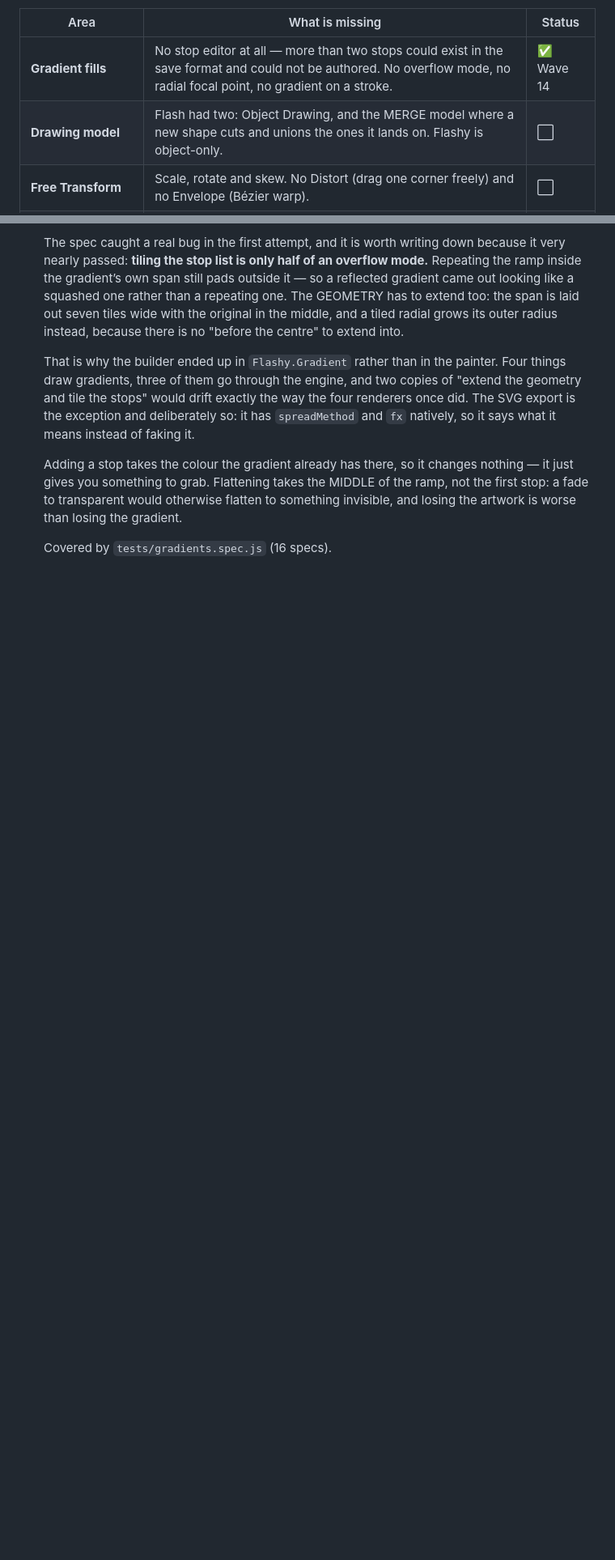
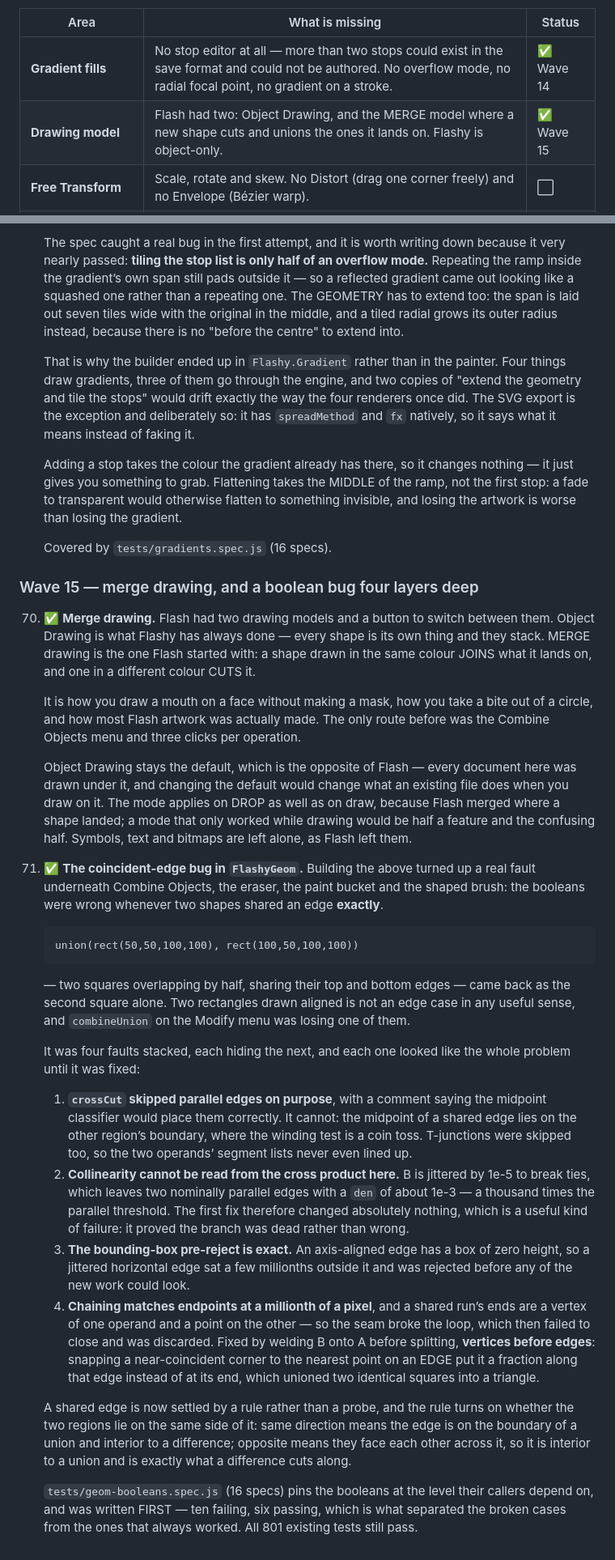
Before and after one commit to PrincipalForce/flashy, a Markdown page: FLASH-PARITY.md, 2 parts joined by grey strips. Shown at 81% size. GitHub-like rendering; blank space fills up the shorter version.

Commit message:
Record merge drawing and the boolean fix in the audit
Co-Authored-By: Claude Opus 5 (1M context) <noreply@anthropic.com>

```diff
--- a/FLASH-PARITY.md
+++ b/FLASH-PARITY.md
@@ -1044,7 +1044,7 @@ the first pass never had a row for.
 | Area | What is missing | Status |
 |---|---|---|
 | **Gradient fills** | No stop editor at all — more than two stops could exist in the save format and could not be authored. No overflow mode, no radial focal point, no gradient on a stroke. | ✅ Wave 14 |
-| **Drawing model** | Flash had two: Object Drawing, and the MERGE model where a new shape cuts and unions the ones it lands on. Flashy is object-only. | ⬜ |
+| **Drawing model** | Flash had two: Object Drawing, and the MERGE model where a new shape cuts and unions the ones it lands on. Flashy is object-only. | ✅ Wave 15 |
 | **Free Transform** | Scale, rotate and skew. No Distort (drag one corner freely) and no Envelope (Bézier warp). | ⬜ |
 | **Stroke styles** | Solid, dashed and dotted. No hairline, ragged, stipple or hatched, and no stroke-scaling mode. | ⬜ |
 | **Animated GIF** | "Export as Sprite Sheet" produces a PNG sheet. There is no animated GIF — the format the web still actually uses for a short loop. | ⬜ |
@@ -1102,3 +1102,71 @@ the first pass never had a row for.
     than losing the gradient.
 
     Covered by `tests/gradients.spec.js` (16 specs).
+
+### Wave 15 — merge drawing, and a boolean bug four layers deep
+
+70. ✅ **Merge drawing.** Flash had two drawing models and a button to switch
+    between them. Object Drawing is what Flashy has always done — every shape
+    is its own thing and they stack. MERGE drawing is the one Flash started
+    with: a shape drawn in the same colour JOINS what it lands on, and one in
+    a different colour CUTS it.
+
+    It is how you draw a mouth on a face without making a mask, how you take a
+    bite out of a circle, and how most Flash artwork was actually made. The
+    only route before was the Combine Objects menu and three clicks per
+    operation.
+
+    Object Drawing stays the default, which is the opposite of Flash — every
+    document here was drawn under it, and changing the default would change
+    what an existing file does when you draw on it. The mode applies on DROP
+    as well as on draw, because Flash merged where a shape landed; a mode that
+    only worked while drawing would be half a feature and the confusing half.
+    Symbols, text and bitmaps are left alone, as Flash left them.
+
+71. ✅ **The coincident-edge bug in `FlashyGeom`.** Building the above turned
+    up a real fault underneath Combine Objects, the eraser, the paint bucket
+    and the shaped brush: the booleans were wrong whenever two shapes shared
+    an edge **exactly**.
+
+        union(rect(50,50,100,100), rect(100,50,100,100))
+
+    — two squares overlapping by half, sharing their top and bottom edges —
+    came back as the second square alone. Two rectangles drawn aligned is not
+    an edge case in any useful sense, and `combineUnion` on the Modify menu
+    was losing one of them.
+
+    It was four faults stacked, each hiding the next, and each one looked like
+    the whole problem until it was fixed:
+
+    1. **`crossCut` skipped parallel edges on purpose**, with a comment saying
+       the midpoint classifier would place them correctly. It cannot: the
+       midpoint of a shared edge lies on the other region’s boundary, where
+       the winding test is a coin toss. T-junctions were skipped too, so the
+       two operands’ segment lists never even lined up.
+    2. **Collinearity cannot be read from the cross product here.** B is
+       jittered by 1e-5 to break ties, which leaves two nominally parallel
+       edges with a `den` of about 1e-3 — a thousand times the parallel
+       threshold. The first fix therefore changed absolutely nothing, which is
+       a useful kind of failure: it proved the branch was dead rather than
+       wrong.
+    3. **The bounding-box pre-reject is exact.** An axis-aligned edge has a
+       box of zero height, so a jittered horizontal edge sat a few millionths
+       outside it and was rejected before any of the new work could look.
+    4. **Chaining matches endpoints at a millionth of a pixel**, and a shared
+       run’s ends are a vertex of one operand and a point on the other — so
+       the seam broke the loop, which then failed to close and was discarded.
+       Fixed by welding B onto A before splitting, **vertices before edges**:
+       snapping a near-coincident corner to the nearest point on an EDGE put
+       it a fraction along that edge instead of at its end, which unioned two
+       identical squares into a triangle.
+
+    A shared edge is now settled by a rule rather than a probe, and the rule
+    turns on whether the two regions lie on the same side of it: same
+    direction means the edge is on the boundary of a union and interior to a
+    difference; opposite means they face each other across it, so it is
+    interior to a union and is exactly what a difference cuts along.
+
+    `tests/geom-booleans.spec.js` (16 specs) pins the booleans at the level
+    their callers depend on, and was written FIRST — ten failing, six passing,
+    which is what separated the broken cases from the ones that always worked.
+    All 801 existing tests still pass.
```
